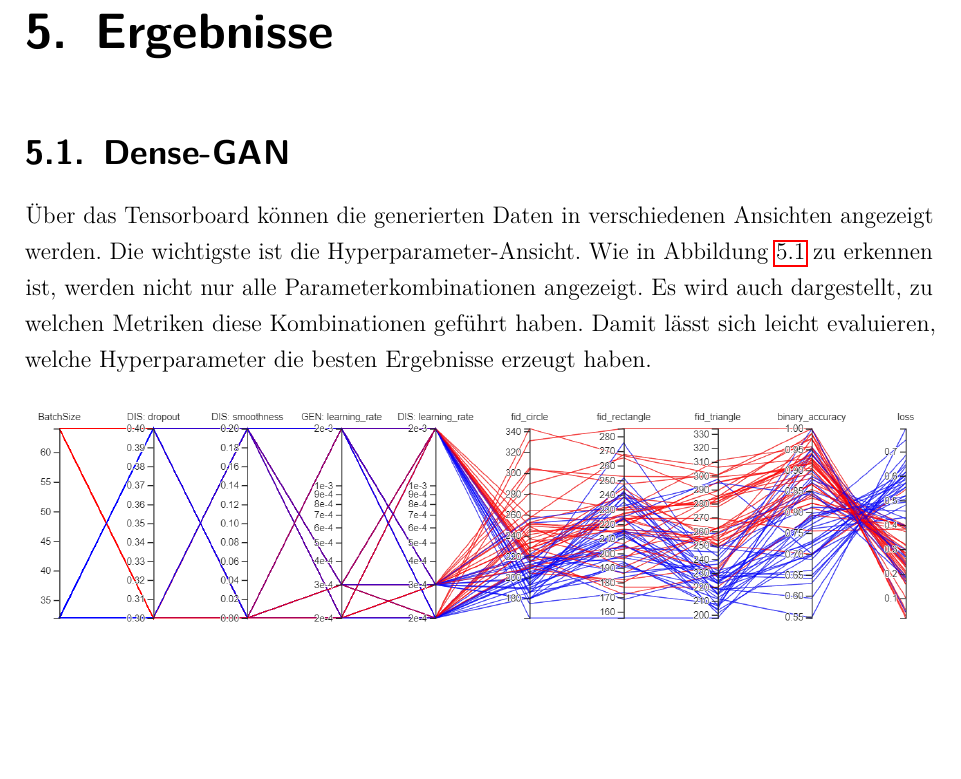
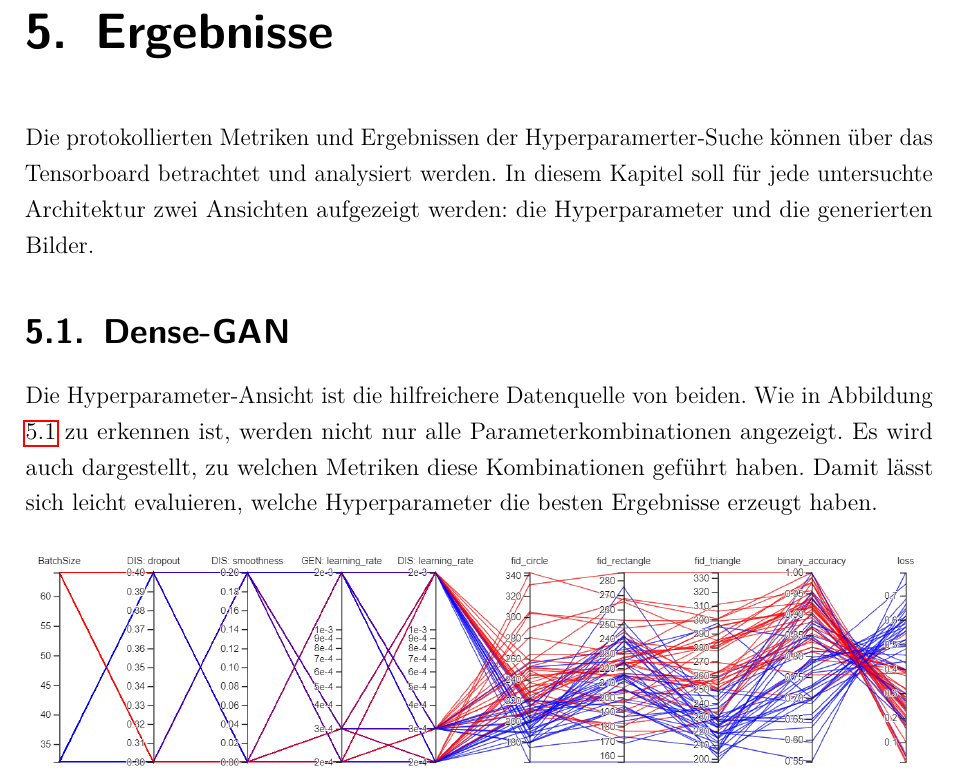
Before and after one commit to Alken0/studienarbeit, a LaTeX thesis (latex/main.tex, which reads latex/kapitel/5_ergebnisse/ergebnisse.tex): part of page 46 of 72, cut so that both start at the same text, the shorter picture padded with empty space. Compiled offline with pdfLaTeX.

Commit message:
Add ergebnisse prefix

```diff
--- a/latex/kapitel/5_ergebnisse/ergebnisse.tex
+++ b/latex/kapitel/5_ergebnisse/ergebnisse.tex
@@ -2,10 +2,11 @@
 % !TeX spellcheck = de_DE
 
 \chapter{Ergebnisse}
+Die protokollierten Metriken und Ergebnissen der Hyperparamerter-Suche können über das Tensorboard betrachtet und analysiert werden.
+In diesem Kapitel soll für jede untersuchte Architektur zwei Ansichten aufgezeigt werden: die Hyperparameter und die generierten Bilder.
 
 \section{Dense-GAN}
-Über das Tensorboard können die generierten Daten in verschiedenen Ansichten angezeigt werden.
-Die wichtigste ist die Hyperparameter-Ansicht.
+Die Hyperparameter-Ansicht ist die hilfreichere Datenquelle von beiden.
 Wie in Abbildung \ref{ergebnis:densegan-hyper} zu erkennen ist, werden nicht nur alle Parameterkombinationen angezeigt.
 Es wird auch dargestellt, zu welchen Metriken diese Kombinationen geführt haben.
 Damit lässt sich leicht evaluieren, welche Hyperparameter die besten Ergebnisse erzeugt haben.
```
Also changed, not shown: latex/kapitel/5_ergebnisse/ergebnisse.tex (2 more changed lines).
